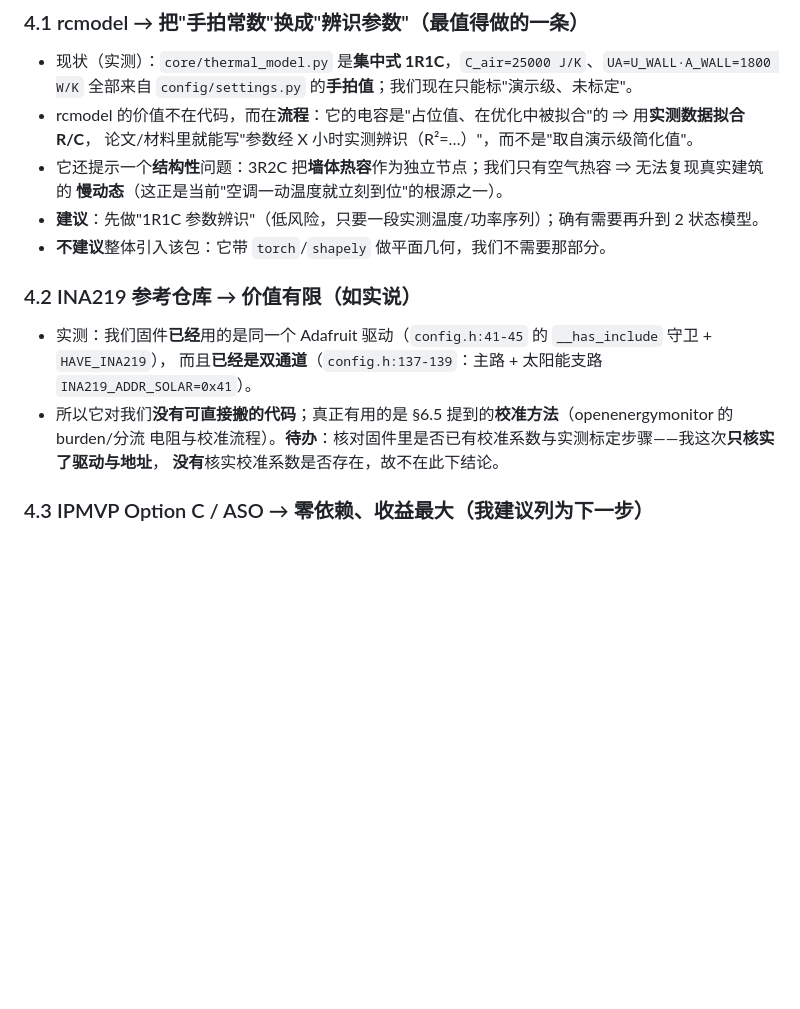
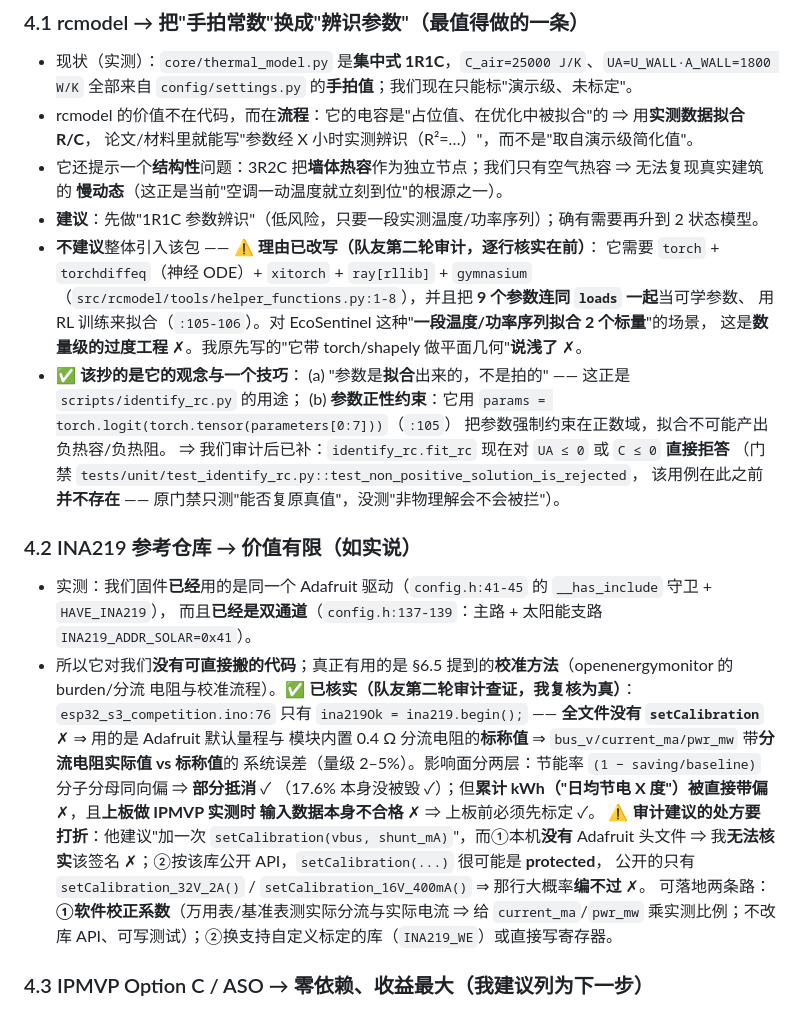
Before and after one commit to Atlas-did/EcoSentinel, a Markdown page: docs/reference-repos-study.md, the part around the change. Drawn GitHub-style; blank space fills up the shorter version.

Commit message:
docs(audit2): 四条已核实发现落文档 + README 声明"本模型无热惯性"（目标 ②③）
② 文档更新（**注明由队友第二轮审计补充**, 出处归他）:
- reference-repos-study.md §4.1 rcmodel: 拒绝理由**改写** —— 原写"带 torch/shapely 做平面几何"太浅 ✗;
  实测依赖链 helper_functions.py:1-8 引入 torch/torchdiffeq(神经ODE)/xitorch/ray[rllib]/gymnasium,
  且把 9 个参数连同 loads 一起当可学参数(:105-106) ⇒ 对"一段序列拟合 2 个标量"是**数量级过度工程**;
  同时记下"该抄的"= 参数是拟合出来的观念 + **正性约束**(logit, :105) ⇒ 我们已在 identify_rc 落地"非正拒答"+门禁
- reference-repos-study.md §4.2 INA219: 由"未核实"改为**已核实** —— ino:76 只有 ina219.begin(),
  **全文件无 setCalibration** ⇒ 默认量程+标称 0.4Ω 分流 ⇒ current/kWh 带 2–5% 系统误差;
  节能率因分子分母同向偏而部分抵消, 但累计 kWh 与上板实测数据不合格 ⇒ 上板前必做;
  ⚠️ 并**修正他的处方**: 建议的 setCalibration(vbus, shunt_mA) 我无法核实(本机无该头文件)、且该库很可能
  protected ⇒ 优先走"软件校正系数+台架流程"或换支持自定义标定的库

③ README 显著位置声明局限（**不改任何参数数值**）:
  τ=C_AIR/(U_WALL·A_WALL)=25000/1800≈13.9s 而 dt=300s ⇒ exp(−dt/τ)=4.16e-10 ⇒ **一步即到该步稳态**,
  热容等于不存在 ⇒ 分时设定(含 07–09 预冷)**存不住冷量**, 任何"何时用能"的策略价值在本模型里无法体现;
  参数**有意不改**: 成套标定(UA≥600 才有控制权、C_AIR=τ·UA 取 τ=1–3h)需要实测数据,
  见 hardware-runbook.md 与 identify_rc.py; 在此之前引用 17.6% 处必须同时声明该局限。

说明: ①②③ 里的口径与代码部分已在上一提交(cb2124b)落地(IPMVP 带内占比 + 撤回"节能不牺牲舒适"),
本轮只补文档与局限声明。

```diff
--- a/docs/reference-repos-study.md
+++ b/docs/reference-repos-study.md
@@ -41,15 +41,35 @@
 - 它还提示一个**结构性**问题：3R2C 把**墙体热容**作为独立节点；我们只有空气热容 ⇒ 无法复现真实建筑的
   **慢动态**（这正是当前"空调一动温度就立刻到位"的根源之一）。
 - **建议**：先做"1R1C 参数辨识"（低风险，只要一段实测温度/功率序列）；确有需要再升到 2 状态模型。
-- **不建议**整体引入该包：它带 `torch`/`shapely` 做平面几何，我们不需要那部分。
+- **不建议**整体引入该包 —— ⚠️ **理由已改写（队友第二轮审计，逐行核实在前）**：
+  它需要 `torch` + `torchdiffeq`（神经 ODE）+ `xitorch` + `ray[rllib]` + `gymnasium`
+  （`src/rcmodel/tools/helper_functions.py:1-8`），并且把 **9 个参数连同 `loads` 一起**当可学参数、
+  用 RL 训练来拟合（`:105-106`）。对 EcoSentinel 这种"**一段温度/功率序列拟合 2 个标量**"的场景，
+  这是**数量级的过度工程** ✗。我原先写的"它带 torch/shapely 做平面几何"**说浅了** ✗。
+- ✅ **该抄的是它的观念与一个技巧**：
+  (a) "参数是**拟合**出来的，不是拍的" —— 这正是 `scripts/identify_rc.py` 的用途；
+  (b) **参数正性约束**：它用 `params = torch.logit(torch.tensor(parameters[0:7]))`（`:105`）
+      把参数强制约束在正数域，拟合不可能产出负热容/负热阻。
+      ⇒ 我们审计后已补：`identify_rc.fit_rc` 现在对 `UA ≤ 0` 或 `C ≤ 0` **直接拒答**
+      （门禁 `tests/unit/test_identify_rc.py::test_non_positive_solution_is_rejected`，
+      该用例在此之前**并不存在** —— 原门禁只测"能否复原真值"，没测"非物理解会不会被拦"）。
 
 ### 4.2 INA219 参考仓库 → **价值有限（如实说）**
 
 - 实测：我们固件**已经**用的是同一个 Adafruit 驱动（`config.h:41-45` 的 `__has_include` 守卫 + `HAVE_INA219`），
   而且**已经是双通道**（`config.h:137-139`：主路 + 太阳能支路 `INA219_ADDR_SOLAR=0x41`）。
 - 所以它对我们**没有可直接搬的代码**；真正有用的是 §6.5 提到的**校准方法**（openenergymonitor 的 burden/分流
-  电阻与校准流程）。**待办**：核对固件里是否已有校准系数与实测标定步骤——我这次**只核实了驱动与地址**，
-  **没有**核实校准系数是否存在，故不在此下结论。
+  电阻与校准流程）。✅ **已核实（队友第二轮审计查证，我复核为真）**：`esp32_s3_competition.ino:76`
+  只有 `ina219Ok = ina219.begin();` —— **全文件没有 `setCalibration`** ✗ ⇒ 用的是 Adafruit 默认量程与
+  模块内置 0.4 Ω 分流电阻的**标称值** ⇒ `bus_v/current_ma/pwr_mw` 带**分流电阻实际值 vs 标称值**的
+  系统误差（量级 2–5%）。影响面分两层：节能率 `(1 − saving/baseline)` 分子分母同向偏 ⇒ **部分抵消** ✓
+  （17.6% 本身没被毁 ✓）；但**累计 kWh（"日均节电 X 度"）被直接带偏** ✗，且**上板做 IPMVP 实测时
+  输入数据本身不合格** ✗ ⇒ 上板前必须先标定 ✓。
+  ⚠️ **审计建议的处方要打折**：他建议"加一次 `setCalibration(vbus, shunt_mA)`"，而①本机**没有** Adafruit
+  头文件 ⇒ 我**无法核实**该签名 ✗；②按该库公开 API，`setCalibration(...)` 很可能是 **protected**，
+  公开的只有 `setCalibration_32V_2A()` / `setCalibration_16V_400mA()` ⇒ 那行大概率**编不过** ✗。
+  可落地两条路：**①软件校正系数**（万用表/基准表测实际分流与实际电流 ⇒ 给 `current_ma`/`pwr_mw`
+  乘实测比例；不改库 API、可写测试）；②换支持自定义标定的库（`INA219_WE`）或直接写寄存器。
 
 ### 4.3 IPMVP Option C / ASO → **零依赖、收益最大**（我建议列为下一步）
 
```
Also changed, not shown: README.md (+11 -0 lines).
